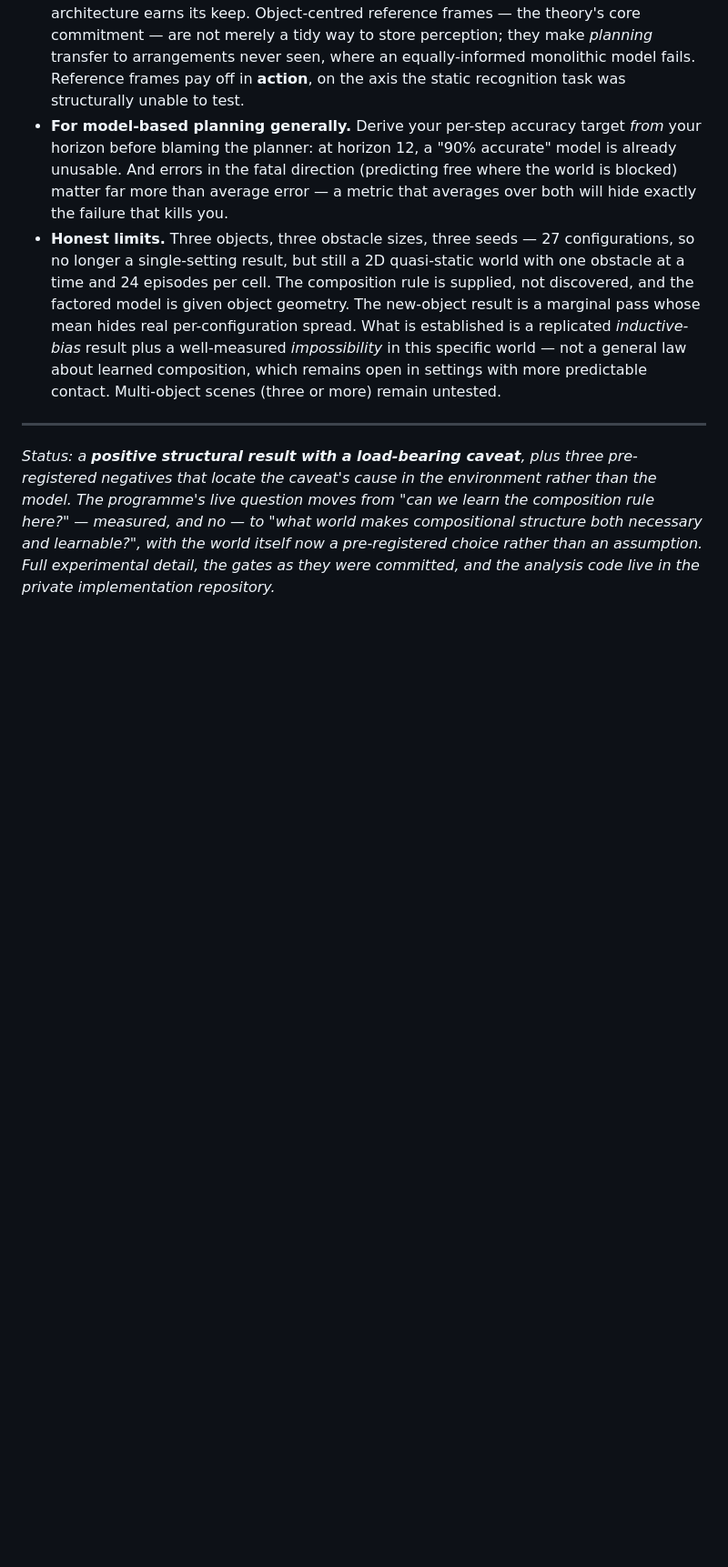
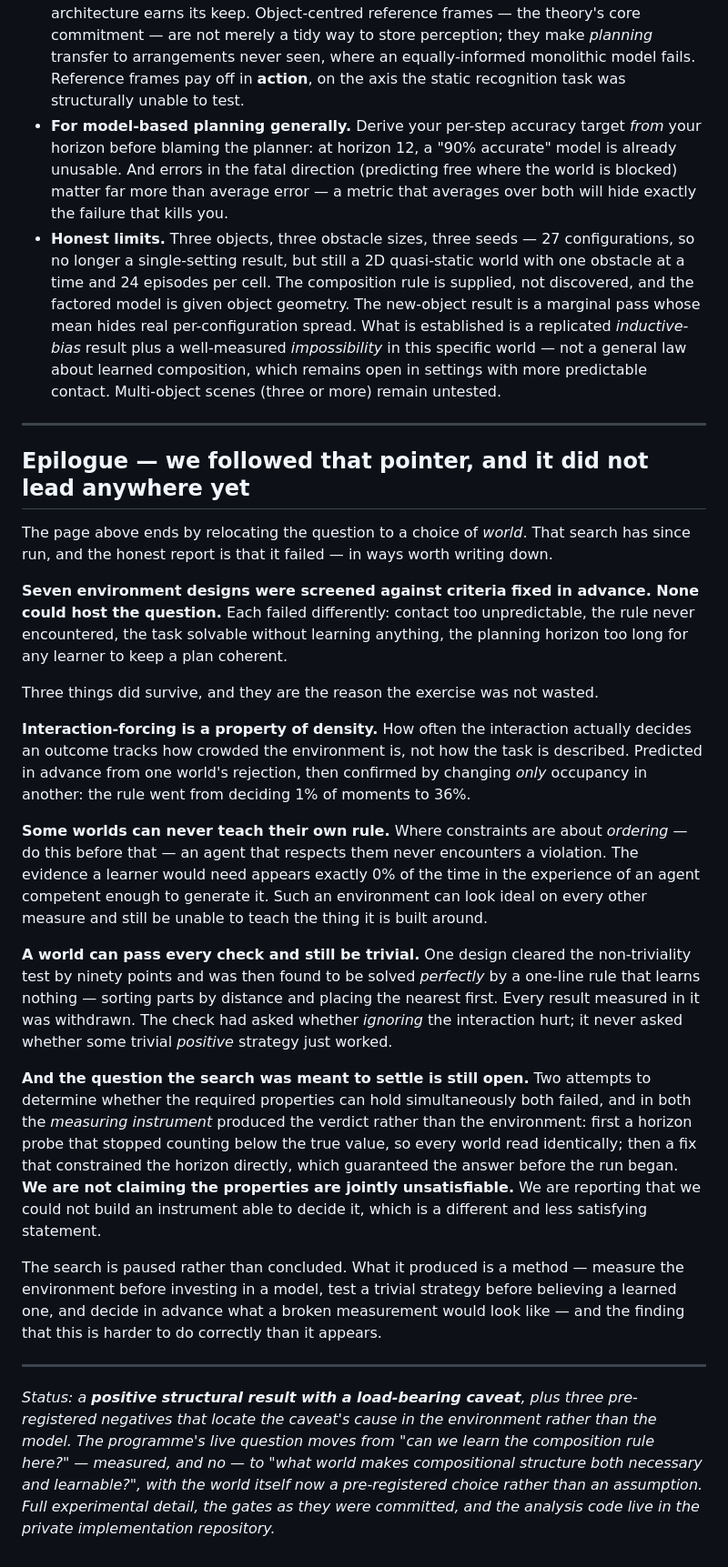
Before and after one commit to aifriend/milbrain-showcase, a Markdown page: results/compositional-planning.md, the part around the change. Shown at 91% size. Drawn GitHub-style; blank space fills up the shorter version.

```diff
--- a/results/compositional-planning.md
+++ b/results/compositional-planning.md
@@ -254,6 +254,44 @@ the environment, measurable in advance — which is a cheap check worth running
 
 ---
 
+## Epilogue — we followed that pointer, and it did not lead anywhere yet
+
+The page above ends by relocating the question to a choice of *world*. That search has since run, and the
+honest report is that it failed — in ways worth writing down.
+
+**Seven environment designs were screened against criteria fixed in advance. None could host the question.**
+Each failed differently: contact too unpredictable, the rule never encountered, the task solvable without
+learning anything, the planning horizon too long for any learner to keep a plan coherent.
+
+Three things did survive, and they are the reason the exercise was not wasted.
+
+**Interaction-forcing is a property of density.** How often the interaction actually decides an outcome tracks
+how crowded the environment is, not how the task is described. Predicted in advance from one world's rejection,
+then confirmed by changing *only* occupancy in another: the rule went from deciding 1% of moments to 36%.
+
+**Some worlds can never teach their own rule.** Where constraints are about *ordering* — do this before that —
+an agent that respects them never encounters a violation. The evidence a learner would need appears exactly
+0% of the time in the experience of an agent competent enough to generate it. Such an environment can look
+ideal on every other measure and still be unable to teach the thing it is built around.
+
+**A world can pass every check and still be trivial.** One design cleared the non-triviality test by ninety
+points and was then found to be solved *perfectly* by a one-line rule that learns nothing — sorting parts by
+distance and placing the nearest first. Every result measured in it was withdrawn. The check had asked whether
+*ignoring* the interaction hurt; it never asked whether some trivial *positive* strategy just worked.
+
+**And the question the search was meant to settle is still open.** Two attempts to determine whether the
+required properties can hold simultaneously both failed, and in both the *measuring instrument* produced the
+verdict rather than the environment: first a horizon probe that stopped counting below the true value, so
+every world read identically; then a fix that constrained the horizon directly, which guaranteed the answer
+before the run began. **We are not claiming the properties are jointly unsatisfiable.** We are reporting that
+we could not build an instrument able to decide it, which is a different and less satisfying statement.
+
+The search is paused rather than concluded. What it produced is a method — measure the environment before
+investing in a model, test a trivial strategy before believing a learned one, and decide in advance what a
+broken measurement would look like — and the finding that this is harder to do correctly than it appears.
+
+---
+
 *Status: a **positive structural result with a load-bearing caveat**, plus three pre-registered negatives that
 locate the caveat's cause in the environment rather than the model. The programme's live question moves from
 "can we learn the composition rule here?" — measured, and no — to "what world makes compositional structure
```
Also changed, not shown: README.md (+11 -0 lines), paper/growing-thousand-brains-full.md (+12 -0 lines).
